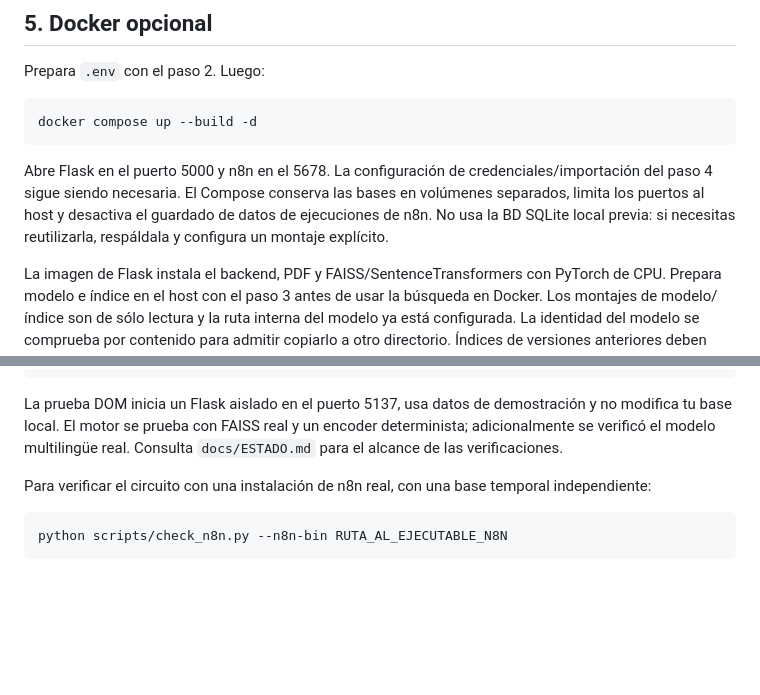
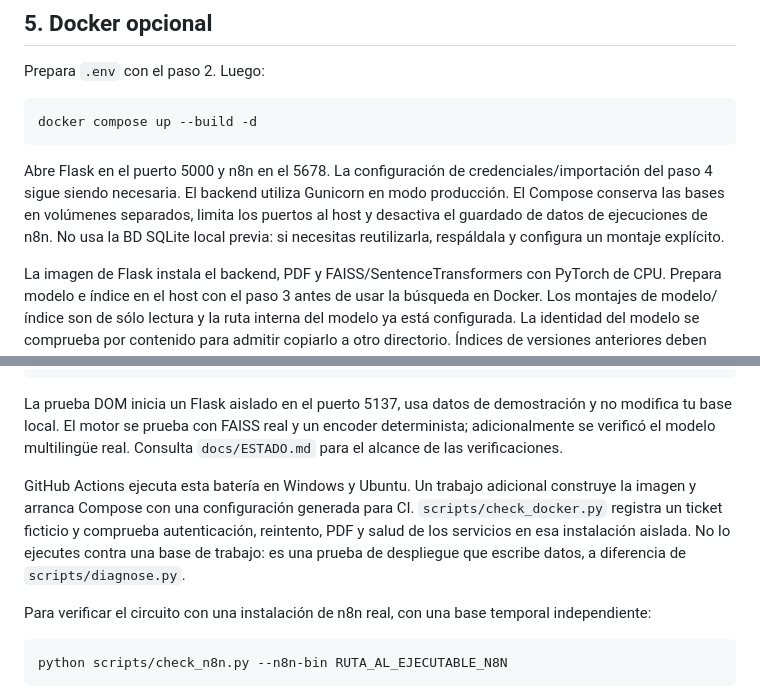
Before and after one commit to JeremyCruzGallegos/agente-dsar-iso27701, a Markdown page: docs/INICIO_RAPIDO.md, 2 parts joined by grey strips. GitHub-like rendering; blank space fills up the shorter version.

````diff
--- a/docs/INICIO_RAPIDO.md
+++ b/docs/INICIO_RAPIDO.md
@@ -94,7 +94,7 @@ Prepara `.env` con el paso 2. Luego:
 docker compose up --build -d
 ```
 
-Abre Flask en el puerto 5000 y n8n en el 5678. La configuración de credenciales/importación del paso 4 sigue siendo necesaria. El Compose conserva las bases en volúmenes separados, limita los puertos al host y desactiva el guardado de datos de ejecuciones de n8n. No usa la BD SQLite local previa: si necesitas reutilizarla, respáldala y configura un montaje explícito.
+Abre Flask en el puerto 5000 y n8n en el 5678. La configuración de credenciales/importación del paso 4 sigue siendo necesaria. El backend utiliza Gunicorn en modo producción. El Compose conserva las bases en volúmenes separados, limita los puertos al host y desactiva el guardado de datos de ejecuciones de n8n. No usa la BD SQLite local previa: si necesitas reutilizarla, respáldala y configura un montaje explícito.
 
 La imagen de Flask instala el backend, PDF y FAISS/SentenceTransformers con PyTorch de CPU. Prepara modelo e índice en el host con el paso 3 antes de usar la búsqueda en Docker. Los montajes de modelo/índice son de sólo lectura y la ruta interna del modelo ya está configurada. La identidad del modelo se comprueba por contenido para admitir copiarlo a otro directorio. Índices de versiones anteriores deben reconstruirse con `prepare_ai.py`. La construcción inicial descarga dependencias de IA y puede demorar.
 
@@ -142,6 +142,8 @@ python -m compileall -q app.py backend ai_engine scripts
 
 La prueba DOM inicia un Flask aislado en el puerto 5137, usa datos de demostración y no modifica tu base local. El motor se prueba con FAISS real y un encoder determinista; adicionalmente se verificó el modelo multilingüe real. Consulta `docs/ESTADO.md` para el alcance de las verificaciones.
 
+GitHub Actions ejecuta esta batería en Windows y Ubuntu. Un trabajo adicional construye la imagen y arranca Compose con una configuración generada para CI. `scripts/check_docker.py` registra un ticket ficticio y comprueba autenticación, reintento, PDF y salud de los servicios en esa instalación aislada. No lo ejecutes contra una base de trabajo: es una prueba de despliegue que escribe datos, a diferencia de `scripts/diagnose.py`.
+
 
 Para verificar el circuito con una instalación de n8n real, con una base temporal independiente:
 
````
Also changed, not shown: docs/ESTADO.md (+4 -2 lines).
